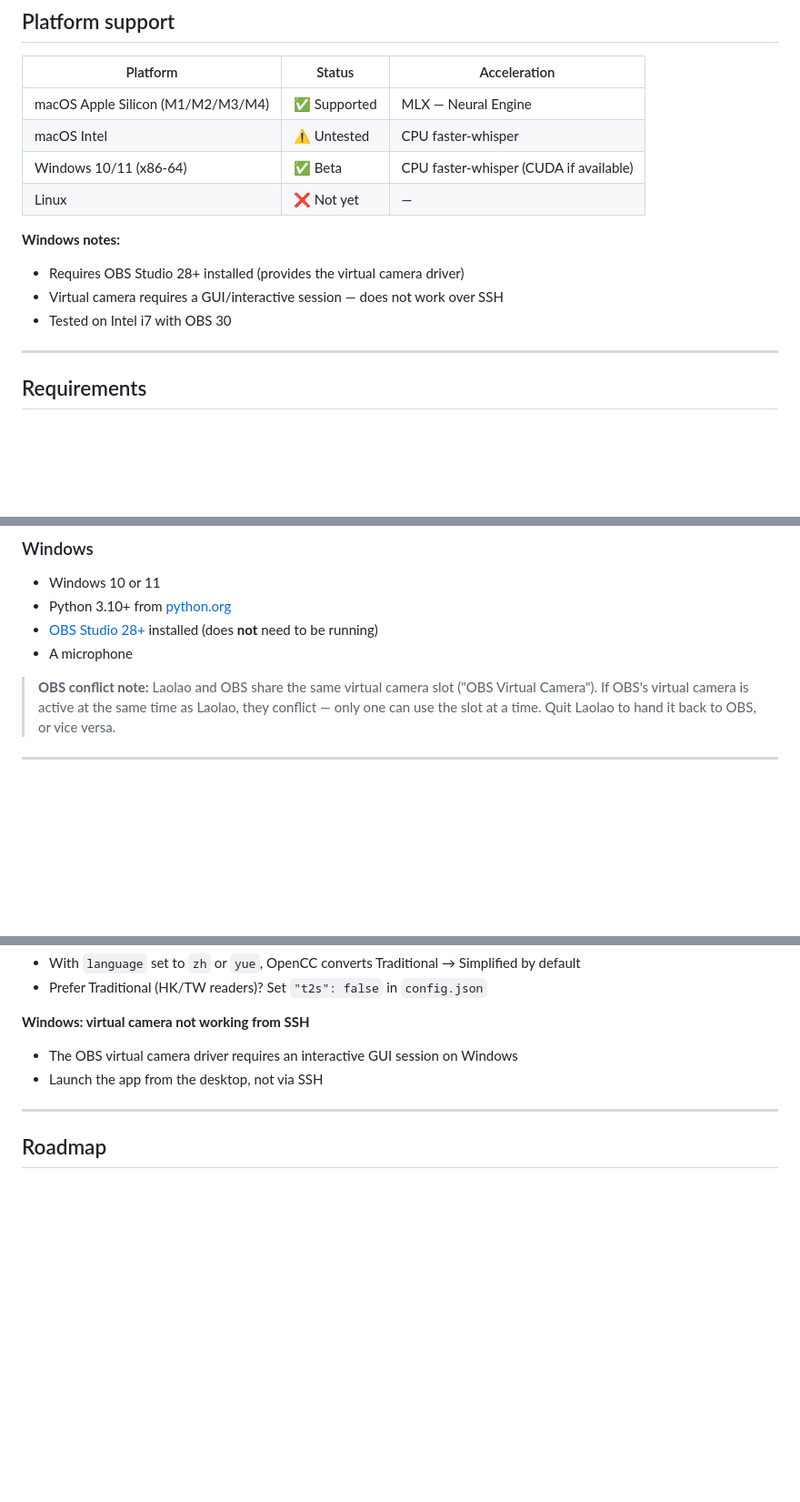
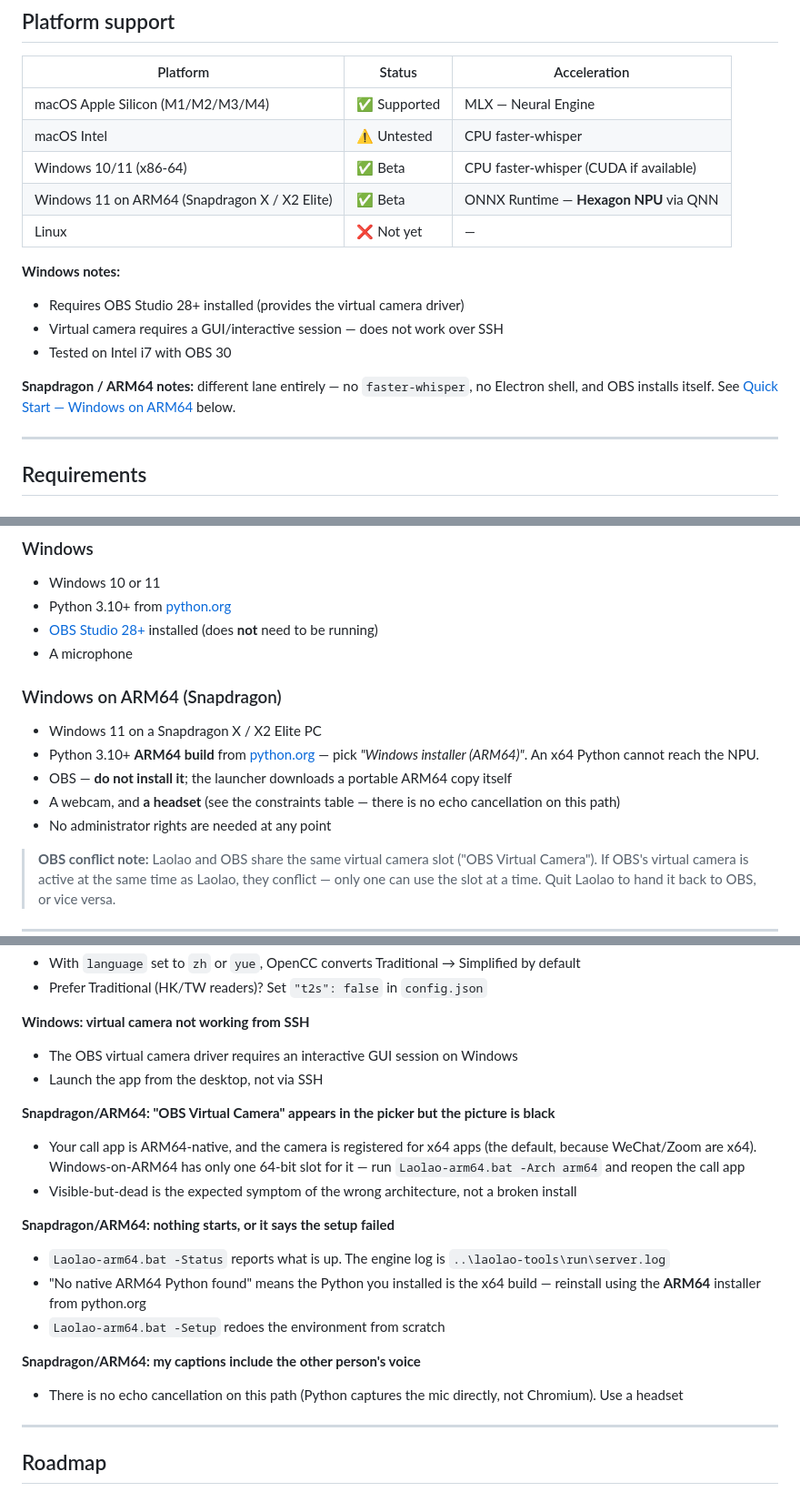
Before and after one commit to BensonRen/Laolao, a Markdown page: README.md, 3 parts joined by grey strips. Shown at 91% size. Rendered like a GitHub page; blank space fills up the shorter version.

```diff
--- a/README.md
+++ b/README.md
@@ -52,12 +52,17 @@ Until then, build from source in under 5 minutes — see **Quick Start** below.
 | macOS Apple Silicon (M1/M2/M3/M4) | ✅ Supported | MLX — Neural Engine |
 | macOS Intel | ⚠️ Untested | CPU faster-whisper |
 | Windows 10/11 (x86-64) | ✅ Beta | CPU faster-whisper (CUDA if available) |
+| Windows 11 on ARM64 (Snapdragon X / X2 Elite) | ✅ Beta | ONNX Runtime — **Hexagon NPU** via QNN |
 | Linux | ❌ Not yet | — |
 
 **Windows notes:**
 - Requires OBS Studio 28+ installed (provides the virtual camera driver)
 - Virtual camera requires a GUI/interactive session — does not work over SSH
 - Tested on Intel i7 with OBS 30
+
+**Snapdragon / ARM64 notes:** different lane entirely — no `faster-whisper`, no
+Electron shell, and OBS installs itself. See
+[Quick Start — Windows on ARM64](#quick-start--windows-on-arm64-snapdragon) below.
 
 ---
 
@@ -74,6 +79,13 @@ Until then, build from source in under 5 minutes — see **Quick Start** below.
 - Python 3.10+ from [python.org](https://www.python.org/downloads/)
 - [OBS Studio 28+](https://obsproject.com/) installed (does **not** need to be running)
 - A microphone
+
+### Windows on ARM64 (Snapdragon)
+- Windows 11 on a Snapdragon X / X2 Elite PC
+- Python 3.10+ **ARM64 build** from [python.org](https://www.python.org/downloads/windows/) — pick *"Windows installer (ARM64)"*. An x64 Python cannot reach the NPU.
+- OBS — **do not install it**; the launcher downloads a portable ARM64 copy itself
+- A webcam, and **a headset** (see the constraints table — there is no echo cancellation on this path)
+- No administrator rights are needed at any point
 
 > **OBS conflict note:** Laolao and OBS share the same virtual camera slot ("OBS Virtual Camera"). If OBS's virtual camera is active at the same time as Laolao, they conflict — only one can use the slot at a time. Quit Laolao to hand it back to OBS, or vice versa.
 
@@ -422,6 +501,18 @@ portrait view.
 - The OBS virtual camera driver requires an interactive GUI session on Windows
 - Launch the app from the desktop, not via SSH
 
+**Snapdragon/ARM64: "OBS Virtual Camera" appears in the picker but the picture is black**
+- Your call app is ARM64-native, and the camera is registered for x64 apps (the default, because WeChat/Zoom are x64). Windows-on-ARM64 has only one 64-bit slot for it — run `Laolao-arm64.bat -Arch arm64` and reopen the call app
+- Visible-but-dead is the expected symptom of the wrong architecture, not a broken install
+
+**Snapdragon/ARM64: nothing starts, or it says the setup failed**
+- `Laolao-arm64.bat -Status` reports what is up. The engine log is `..\laolao-tools\run\server.log`
+- "No native ARM64 Python found" means the Python you installed is the x64 build — reinstall using the **ARM64** installer from python.org
+- `Laolao-arm64.bat -Setup` redoes the environment from scratch
+
+**Snapdragon/ARM64: my captions include the other person's voice**
+- There is no echo cancellation on this path (Python captures the mic directly, not Chromium). Use a headset
+
 ---
 
 ## Roadmap
```
Also changed, not shown: other parts of README.md (+68 -0 lines), docs/snapdragon/STATUS.md (+2 -2 lines), docs/snapdragon/findings/WS-E-evidence-vcam-caption-x64.png (added), 10 other files.
